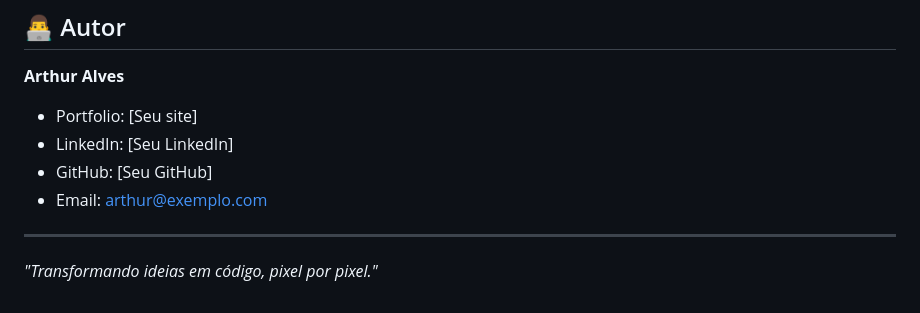
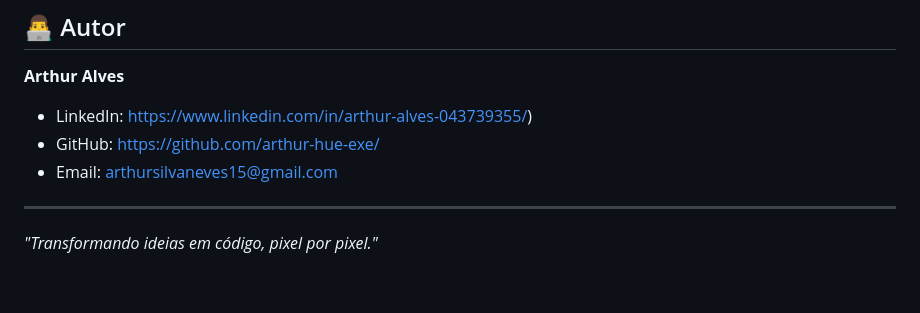
Before and after one commit to arthur-hue-exe/Freela, a Markdown page: portfolio-arthur/README.md, the part around the change. Drawn GitHub-style.

```diff
--- a/portfolio-arthur/README.md
+++ b/portfolio-arthur/README.md
@@ -157,10 +157,9 @@ Este projeto está sob a licença MIT. Veja o arquivo LICENSE para mais detalhes
 ## 👨‍💻 Autor
 
 **Arthur Alves**
-- Portfolio: [Seu site]
-- LinkedIn: [Seu LinkedIn]
-- GitHub: [Seu GitHub]
-- Email: arthur@exemplo.com
+- LinkedIn: https://www.linkedin.com/in/arthur-alves-043739355/)
+- GitHub: https://github.com/arthur-hue-exe/
+- Email: arthursilvaneves15@gmail.com
 
 ---
 
```
